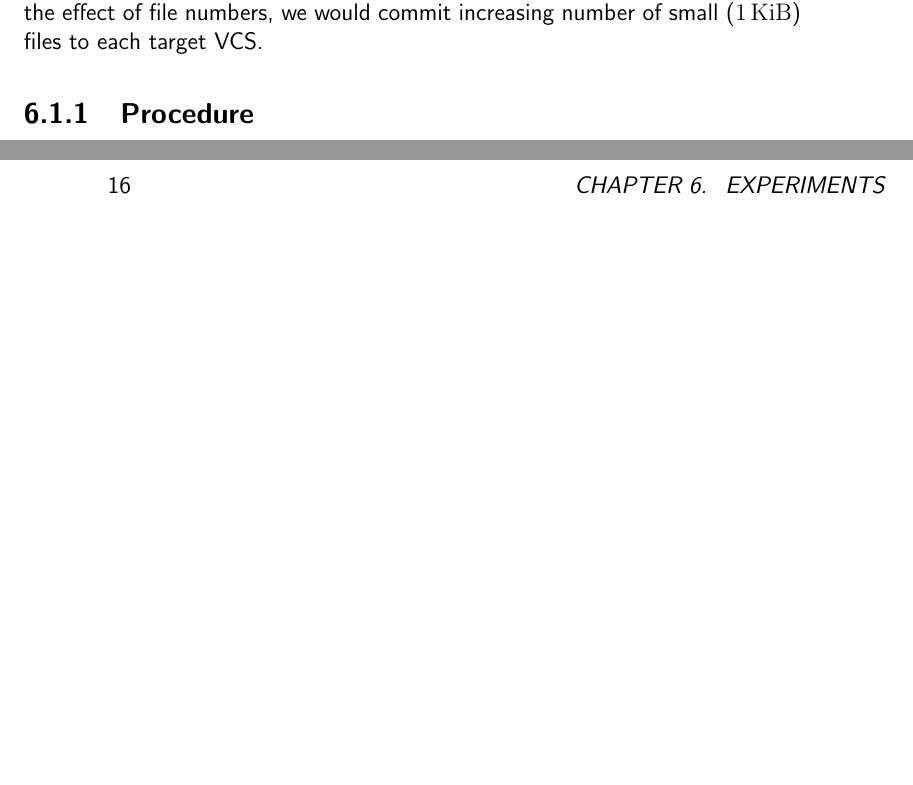
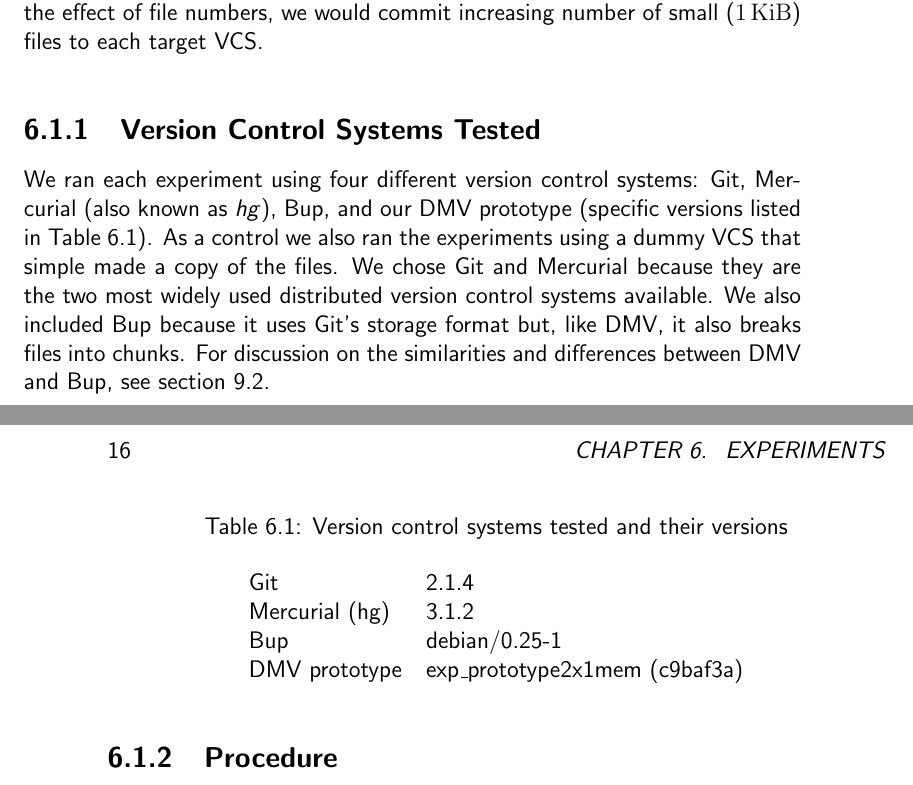
Before and after one commit to sleepymurph/dmv-publications, a LaTeX thesis (doc-src/thesis.tex, which reads doc-src/thesis-experiments.tex): two parts of pages 29 and 30 of 52, joined at a grey line, cut so that both start at the same text, the shorter picture padded with empty space. Compiled offline with pdfLaTeX; a LaTeX package or settings file that is missing is left out.

Commit message:
Writing: Describe VCSs tested and versions

```diff
--- a/doc-src/thesis-experiments.tex
+++ b/doc-src/thesis-experiments.tex
@@ -17,6 +17,32 @@
 commit a single file of increasing size to each target VCS. And to measure
 the effect of file numbers, we would commit increasing number of small
 (\SI{1}{\kibi\byte}) files to each target VCS.
+
+
+
+\subsection{Version Control Systems Tested}
+
+We ran each experiment using four different version control systems: Git,
+Mercurial (also known as \newterm{hg}), Bup, and our DMV prototype (specific
+versions listed in \autoref{vcs-versions}). As a control we also ran the
+experiments using a dummy VCS that simple made a copy of the files. We chose Git
+and Mercurial because they are the two most widely used distributed version
+control systems available. We also included Bup because it uses Git's storage
+format but, like DMV, it also breaks files into chunks. For discussion on the
+similarities and differences between DMV and Bup, see \autoref{related_bup}.
+
+\begin{table}
+    \caption{Version control systems tested and their versions}
+    \label{vcs-versions}
+    \centering
+    \begin{tabular}{ l l }
+        \\
+        Git & 2.1.4 \\
+        Mercurial (hg) & 3.1.2 \\
+        Bup & debian/0.25-1 \\
+        DMV prototype & exp\_prototype2x1mem (c9baf3a) \\
+    \end{tabular}
+\end{table}
 
 
 \subsection{Procedure}
```
Also changed, not shown: doc-src/thesis-related.tex (+1 -1 lines).
